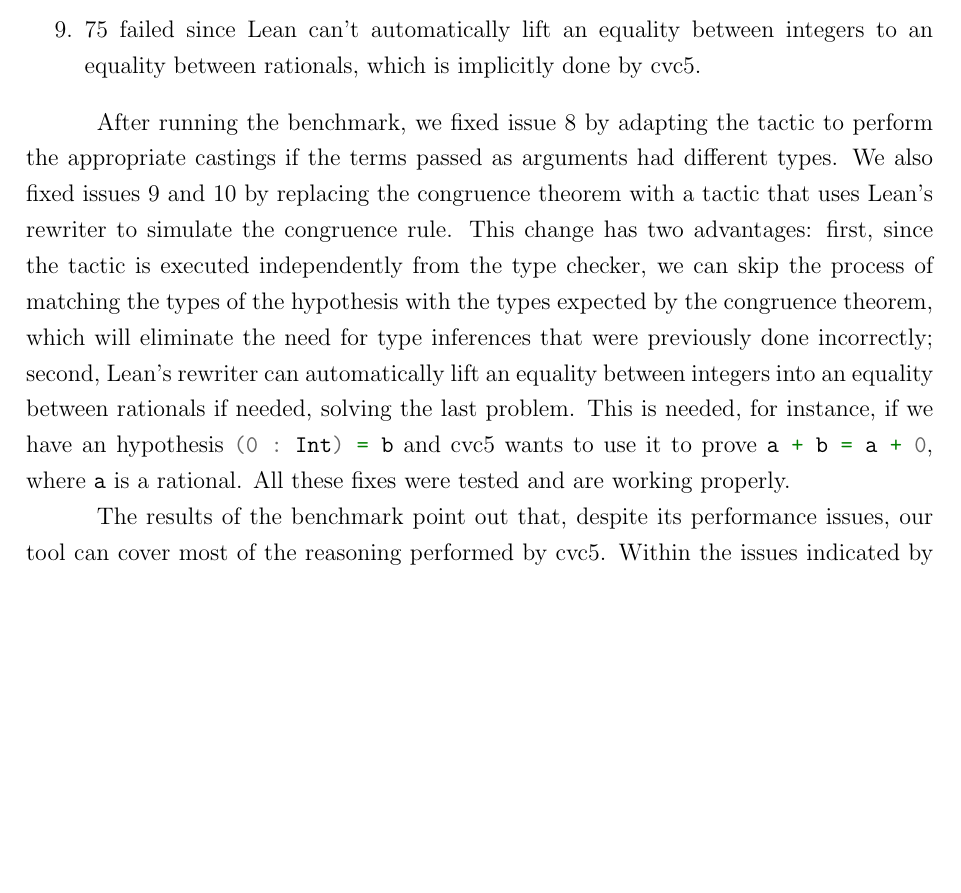
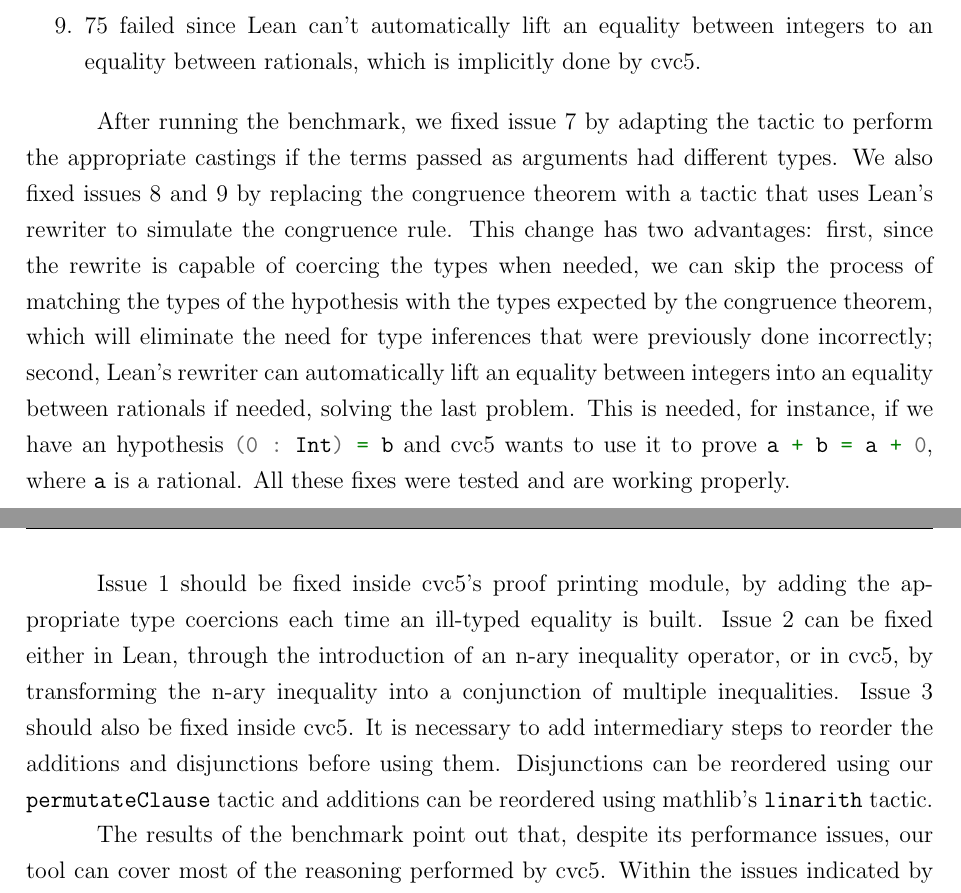
Before and after one commit to tomaz1502/master-thesis, a LaTeX thesis (main.tex, which reads Chapters/Evaluation.tex): part of page 69 of 82 before the commit and two parts of pages 69 and 70 of 82 after it, the two joined at a grey line, cut so that both start at the same text, the shorter picture padded with empty space. Compiled offline with pdfLaTeX.

Commit message:
Additions on evaluation

```diff
--- a/Chapters/Evaluation.tex
+++ b/Chapters/Evaluation.tex
@@ -113,17 +119,28 @@ QF\_UFLRA & 31    & 29    & 2       & 0       & 0    \\ \bottomrule
   \item 75 failed since Lean can't automatically lift an equality between integers to an equality between rationals, which is implicitly done by cvc5.
 \end{enumerate}
 
-After running the benchmark, we fixed issue 8 by adapting the tactic to perform the
+After running the benchmark, we fixed issue 7 by adapting the tactic to perform the
 appropriate castings if the terms passed as arguments had different types. We also
-fixed issues 9 and 10 by replacing the congruence theorem with a tactic that uses
+fixed issues 8 and 9 by replacing the congruence theorem with a tactic that uses
 Lean's rewriter to simulate the congruence rule.
-This change has two advantages: first, since the tactic is executed independently from the type checker, we can skip the process
+This change has two advantages: first, since the rewrite is
+capable of coercing the types when needed, we can skip the process
 of matching the types of the hypothesis with the types expected by the congruence theorem, which will
 eliminate the need for type inferences that were previously done incorrectly; second, Lean's rewriter
 can automatically lift an equality between integers into an equality between rationals if needed, solving
 the last problem. This is needed, for instance, if we have an hypothesis \mintinline{lean}{(0 : Int) = b}
 and cvc5 wants to use it to prove \mintinline{lean}{a + b = a + 0}, where \texttt{a}
 is a rational. All these fixes were tested and are working properly.
+
+Issue 1 should be fixed inside cvc5's proof printing module, by adding the appropriate type coercions
+each time an ill-typed equality is built.
+%
+Issue 2 can be fixed either in Lean, through the introduction of an n-ary inequality operator,
+or in cvc5, by transforming the n-ary inequality into a conjunction of multiple inequalities.
+%
+Issue 3 should also be fixed inside cvc5. It is necessary to add intermediary steps to reorder the
+additions and disjunctions before using them. Disjunctions can be reordered using our \texttt{permutateClause}
+tactic and additions can be reordered using mathlib's \texttt{linarith} tactic.
 
 The results of the benchmark point out that, despite its performance issues, our tool can
 cover most of the reasoning performed by cvc5. Within the issues indicated by our set of
```
Also changed, not shown: Chapters/Evaluation.tex (8 more changed lines).
